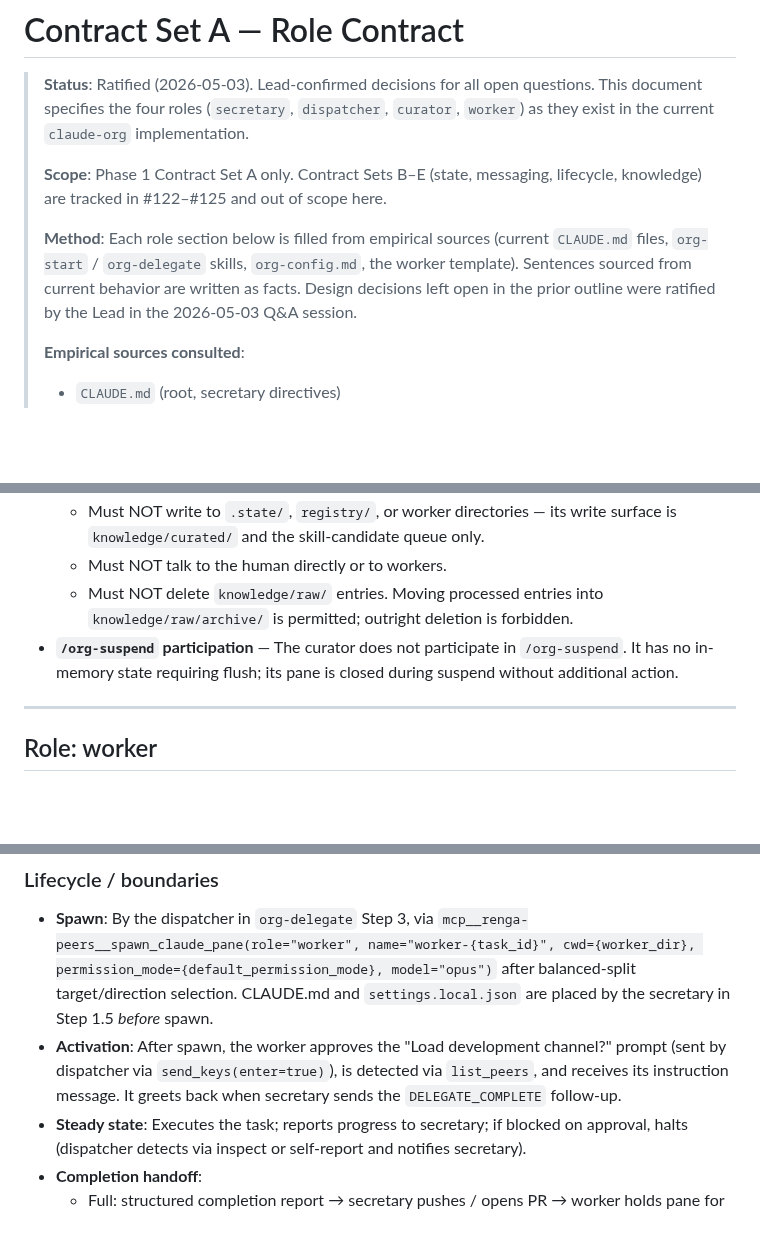
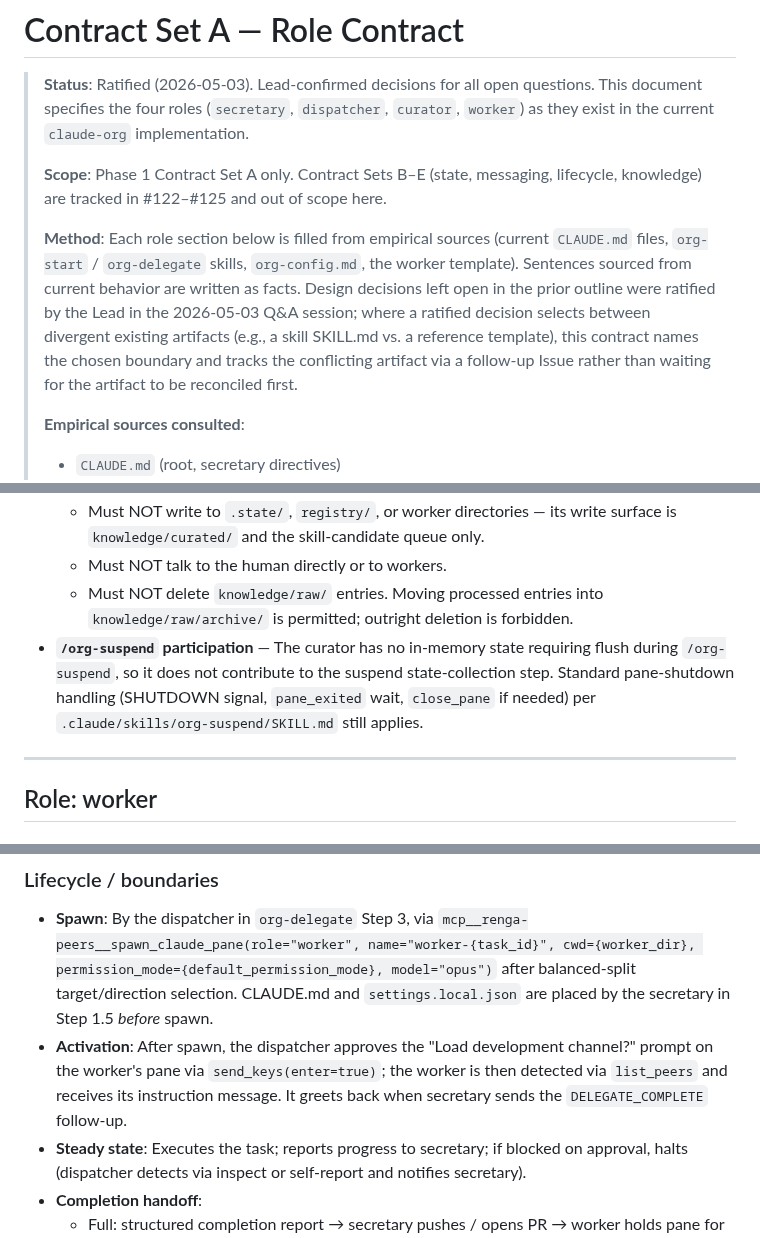
Before and after one commit to suisya-systems/claude-org-ja, a Markdown page: docs/contracts/role-contract.md, 3 parts joined by grey strips. GitHub-like rendering; blank space fills up the shorter version.

Commit message:
docs(contracts): address Codex review on Role Contract
- Method block: acknowledge ratified decisions may select between
  divergent existing artifacts and track the loser via follow-up.
- Curator /org-suspend: narrow "does not participate" to "no state
  flush"; standard pane-shutdown still applies.
- Worker activation: dispatcher (not worker) approves the
  "Load development channel?" prompt via send_keys(enter=true).

```diff
--- a/docs/contracts/role-contract.md
+++ b/docs/contracts/role-contract.md
@@ -4,7 +4,7 @@
 >
 > **Scope**: Phase 1 Contract Set A only. Contract Sets B–E (state, messaging, lifecycle, knowledge) are tracked in #122–#125 and out of scope here.
 >
-> **Method**: Each role section below is filled from empirical sources (current `CLAUDE.md` files, `org-start` / `org-delegate` skills, `org-config.md`, the worker template). Sentences sourced from current behavior are written as facts. Design decisions left open in the prior outline were ratified by the Lead in the 2026-05-03 Q&A session.
+> **Method**: Each role section below is filled from empirical sources (current `CLAUDE.md` files, `org-start` / `org-delegate` skills, `org-config.md`, the worker template). Sentences sourced from current behavior are written as facts. Design decisions left open in the prior outline were ratified by the Lead in the 2026-05-03 Q&A session; where a ratified decision selects between divergent existing artifacts (e.g., a skill SKILL.md vs. a reference template), this contract names the chosen boundary and tracks the conflicting artifact via a follow-up Issue rather than waiting for the artifact to be reconciled first.
 >
 > **Empirical sources consulted**:
 > - `CLAUDE.md` (root, secretary directives)
@@ -192,7 +192,7 @@
   - Must NOT write to `.state/`, `registry/`, or worker directories — its write surface is `knowledge/curated/` and the skill-candidate queue only.
   - Must NOT talk to the human directly or to workers.
   - Must NOT delete `knowledge/raw/` entries. Moving processed entries into `knowledge/raw/archive/` is permitted; outright deletion is forbidden.
-- **`/org-suspend` participation** — The curator does not participate in `/org-suspend`. It has no in-memory state requiring flush; its pane is closed during suspend without additional action.
+- **`/org-suspend` participation** — The curator has no in-memory state requiring flush during `/org-suspend`, so it does not contribute to the suspend state-collection step. Standard pane-shutdown handling (SHUTDOWN signal, `pane_exited` wait, `close_pane` if needed) per `.claude/skills/org-suspend/SKILL.md` still applies.
 
 ---
 
@@ -254,7 +254,7 @@
 ### Lifecycle / boundaries
 
 - **Spawn**: By the dispatcher in `org-delegate` Step 3, via `mcp__renga-peers__spawn_claude_pane(role="worker", name="worker-{task_id}", cwd={worker_dir}, permission_mode={default_permission_mode}, model="opus")` after balanced-split target/direction selection. CLAUDE.md and `settings.local.json` are placed by the secretary in Step 1.5 *before* spawn.
-- **Activation**: After spawn, the worker approves the "Load development channel?" prompt (sent by dispatcher via `send_keys(enter=true)`), is detected via `list_peers`, and receives its instruction message. It greets back when secretary sends the `DELEGATE_COMPLETE` follow-up.
+- **Activation**: After spawn, the dispatcher approves the "Load development channel?" prompt on the worker's pane via `send_keys(enter=true)`; the worker is then detected via `list_peers` and receives its instruction message. It greets back when secretary sends the `DELEGATE_COMPLETE` follow-up.
 - **Steady state**: Executes the task; reports progress to secretary; if blocked on approval, halts (dispatcher detects via inspect or self-report and notifies secretary).
 - **Completion handoff**:
   - Full: structured completion report → secretary pushes / opens PR → worker holds pane for review feedback.
```
